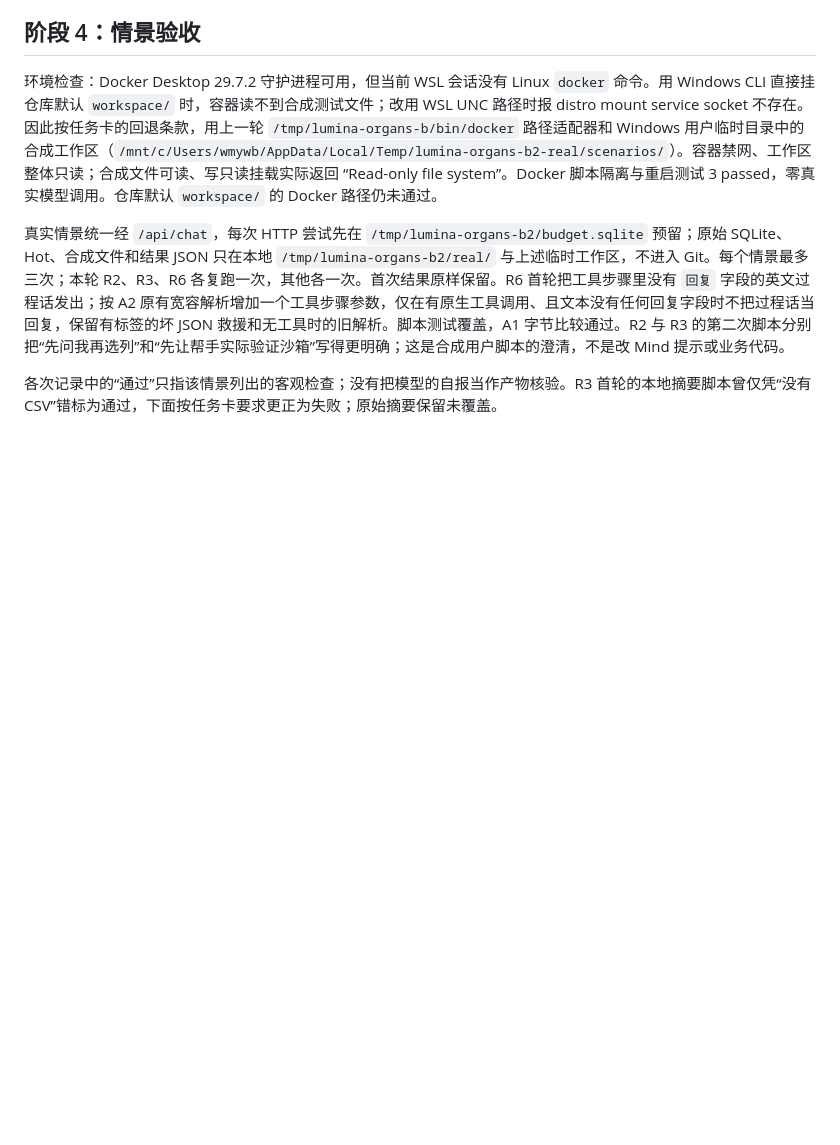
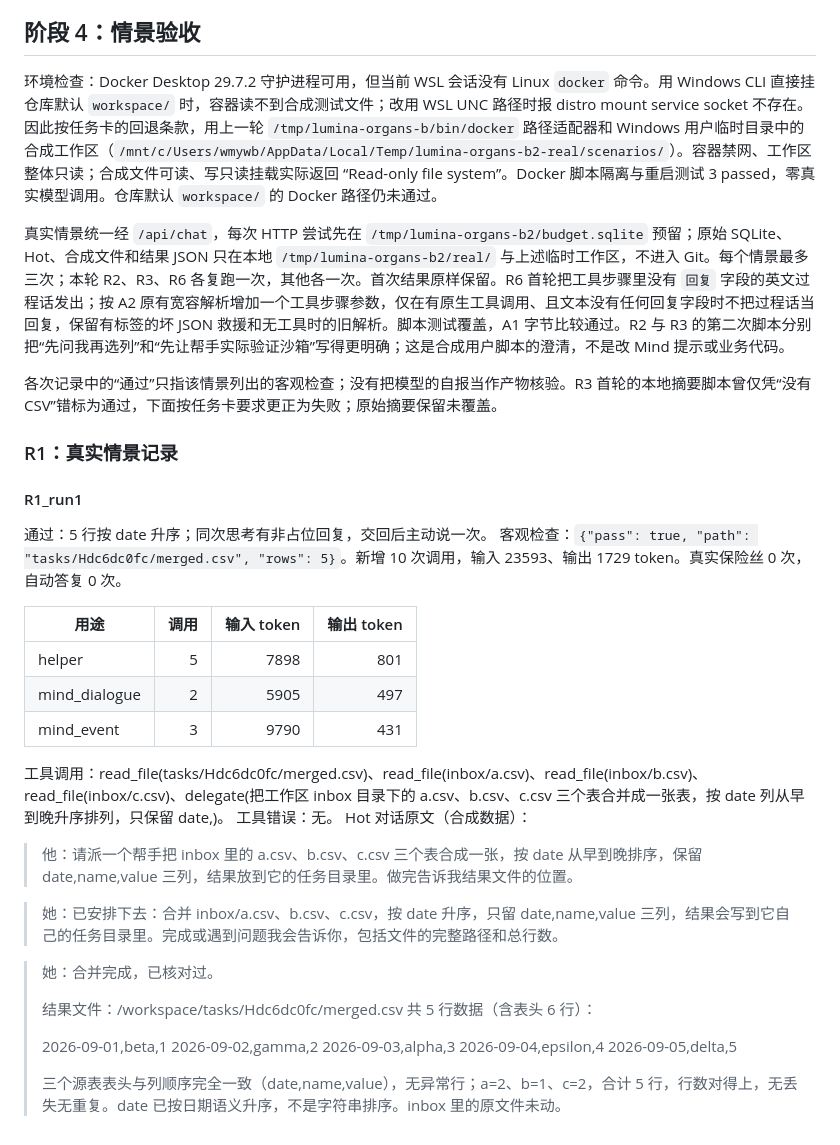
Before and after one commit to Raven1119/Lumina, a Markdown page: docs/RESULTS_organs_b2.md, the part around the change. Rendered like a GitHub page; blank space fills up the shorter version.

Commit message:
Stage 4 R1: record synthetic merge scenario

```diff
--- a/docs/RESULTS_organs_b2.md
+++ b/docs/RESULTS_organs_b2.md
@@ -166,3 +166,37 @@ A2 的六项行动改为原生工具。请求和响应封套与 Execution 共用
 真实情景统一经 `/api/chat`，每次 HTTP 尝试先在 `/tmp/lumina-organs-b2/budget.sqlite` 预留；原始 SQLite、Hot、合成文件和结果 JSON 只在本地 `/tmp/lumina-organs-b2/real/` 与上述临时工作区，不进入 Git。每个情景最多三次；本轮 R2、R3、R6 各复跑一次，其他各一次。首次结果原样保留。R6 首轮把工具步骤里没有 `回复` 字段的英文过程话发出；按 A2 原有宽容解析增加一个工具步骤参数，仅在有原生工具调用、且文本没有任何回复字段时不把过程话当回复，保留有标签的坏 JSON 救援和无工具时的旧解析。脚本测试覆盖，A1 字节比较通过。R2 与 R3 的第二次脚本分别把“先问我再选列”和“先让帮手实际验证沙箱”写得更明确；这是合成用户脚本的澄清，不是改 Mind 提示或业务代码。
 
 各次记录中的“通过”只指该情景列出的客观检查；没有把模型的自报当作产物核验。R3 首轮的本地摘要脚本曾仅凭“没有 CSV”错标为通过，下面按任务卡要求更正为失败；原始摘要保留未覆盖。
+
+### R1：真实情景记录
+
+#### R1_run1
+
+通过：5 行按 date 升序；同次思考有非占位回复，交回后主动说一次。
+客观检查：`{"pass": true, "path": "tasks/Hdc6dc0fc/merged.csv", "rows": 5}`。新增 10 次调用，输入 23593、输出 1729 token。真实保险丝 0 次，自动答复 0 次。
+
+| 用途 | 调用 | 输入 token | 输出 token |
+| --- | ---: | ---: | ---: |
+| helper | 5 | 7898 | 801 |
+| mind_dialogue | 2 | 5905 | 497 |
+| mind_event | 3 | 9790 | 431 |
+
+工具调用：read_file(tasks/Hdc6dc0fc/merged.csv)、read_file(inbox/a.csv)、read_file(inbox/b.csv)、read_file(inbox/c.csv)、delegate(把工作区 inbox 目录下的 a.csv、b.csv、c.csv 三个表合并成一张表，按 date 列从早到晚升序排列，只保留 date,)。
+工具错误：无。
+Hot 对话原文（合成数据）：
+
+> 他：请派一个帮手把 inbox 里的 a.csv、b.csv、c.csv 三个表合成一张，按 date 从早到晚排序，保留 date,name,value 三列，结果放到它的任务目录里。做完告诉我结果文件的位置。
+
+> 她：已安排下去：合并 inbox/a.csv、b.csv、c.csv，按 date 升序，只留 date,name,value 三列，结果会写到它自己的任务目录里。完成或遇到问题我会告诉你，包括文件的完整路径和总行数。
+
+> 她：合并完成，已核对过。
+>
+> 结果文件：/workspace/tasks/Hdc6dc0fc/merged.csv
+> 共 5 行数据（含表头 6 行）：
+>
+> 2026-09-01,beta,1
+> 2026-09-02,gamma,2
+> 2026-09-03,alpha,3
+> 2026-09-04,epsilon,4
+> 2026-09-05,delta,5
+>
+> 三个源表表头与列顺序完全一致（date,name,value），无异常行；a=2、b=1、c=2，合计 5 行，行数对得上，无丢失无重复。date 已按日期语义升序，不是字符串排序。inbox 里的原文件未动。
```
